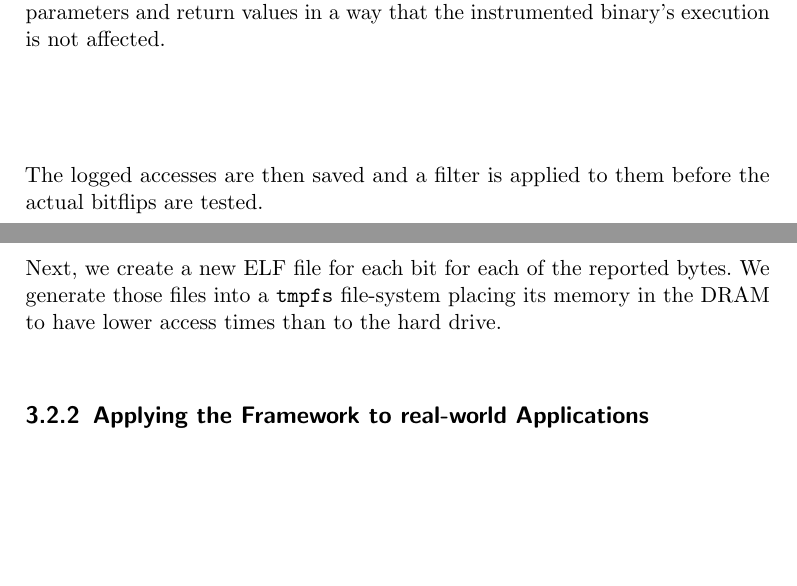
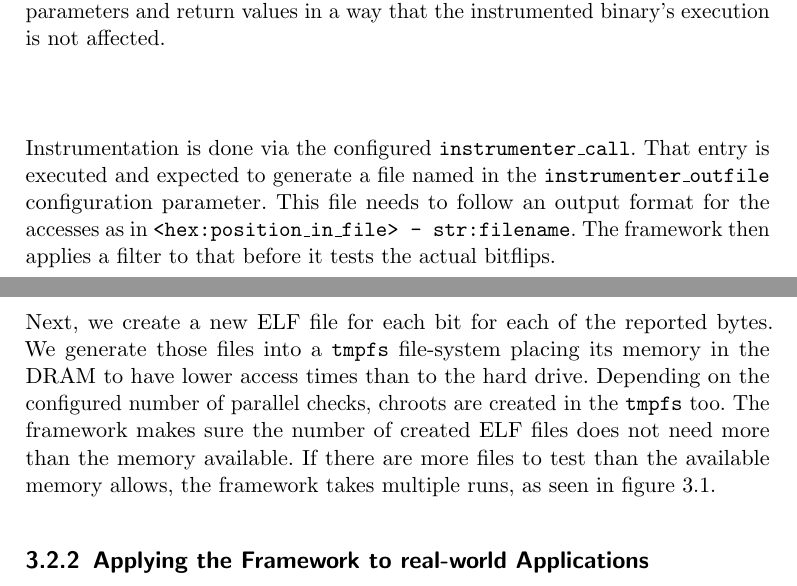
Before and after one commit to sigttou/db_master_thesis, a LaTeX thesis (thesis/main.tex, which reads thesis/elfattack.tex): two parts of pages 44 and 46 of 60, joined at a grey line, cut so that both start at the same text, the shorter picture padded with empty space. Compiled offline with pdfLaTeX; an older LaTeX class or package is replaced by its successor.

Commit message:
IMP: better text about instrumentation

```diff
--- a/thesis/elfattack.tex
+++ b/thesis/elfattack.tex
@@ -264,8 +264,12 @@ the function with each parameter and the type. Pin then inserts a call to the
 given function pointer and manages the handling of the parameters and return
 values in a way that the instrumented binary's execution is not affected.
 
-The logged accesses are then saved and a filter is applied to them before the
-actual bitflips are tested.
+Instrumentation is done via the configured \texttt{instrumenter\_call}. That
+entry is executed and expected to generate a file named in the
+\texttt{instrumenter\_outfile} configuration parameter. This file needs to
+follow an output format for the accesses as in \texttt{<hex:position\_in\_file>
+- str:filename}. The framework then applies a filter to that before it tests the
+actual bitflips.
 
 \begin{minipage}{\linewidth}
 \begin{lstlisting}[style=CStyle,
@@ -329,8 +333,13 @@ binary tuns. After applying the filters, we gain a list of bytes to flip.
 \subsubsection{Generating and Testing the Flips}
 
 Next, we create a new ELF file for each bit for each of the reported bytes. We
-generate those files into a \texttt{tmpfs} file-system placing its memory in
-the DRAM to have lower access times than to the hard drive.
+generate those files into a \texttt{tmpfs} file-system placing its memory in the
+DRAM to have lower access times than to the hard drive. Depending on the
+configured number of parallel checks, chroots are created in the \texttt{tmpfs}
+too. The framework makes sure the number of created ELF files does not need more
+than the memory available. If there are more files to test than the available
+memory allows, the framework takes multiple runs, as seen in
+figure~\ref{fig:frameworkdesign}.
 
 \subsection{Applying the Framework to real-world Applications}
 
```
